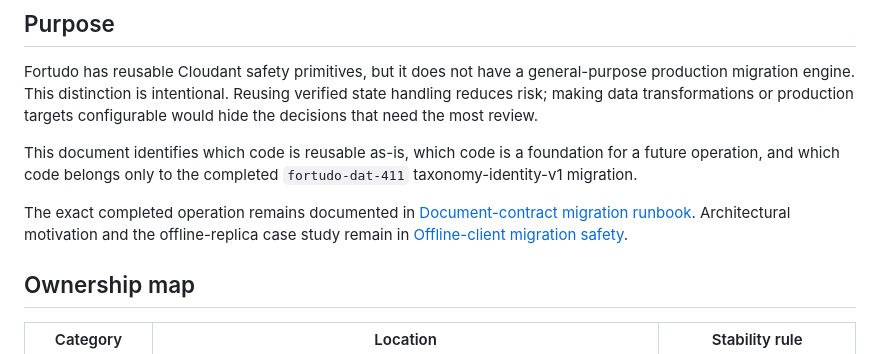
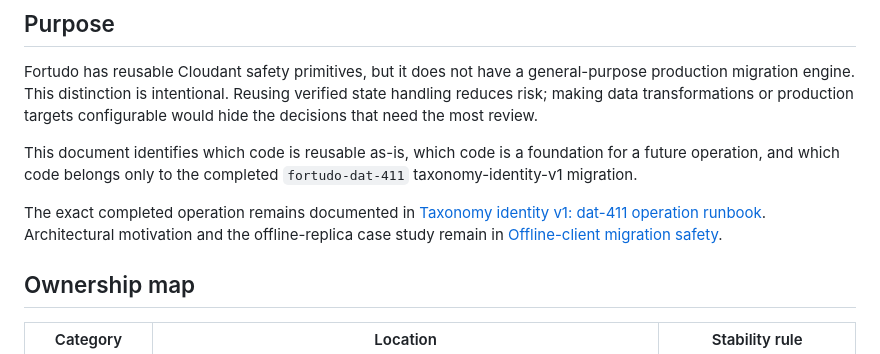
Before and after one commit to iconix/fortudo, a Markdown page: docs/CLOUDANT-MIGRATION-TOOLKIT.md, the part around the change. Drawn GitHub-style.

Commit message:
docs: scope dat-411 migration runbook

```diff
--- a/docs/CLOUDANT-MIGRATION-TOOLKIT.md
+++ b/docs/CLOUDANT-MIGRATION-TOOLKIT.md
@@ -12,8 +12,8 @@ operation, and which code belongs only to the completed `fortudo-dat-411` taxono
 migration.
 
 The exact completed operation remains documented in
-[Document-contract migration runbook](DOCUMENT-CONTRACT-MIGRATION-RUNBOOK.md). Architectural
-motivation and the offline-replica case study remain in
+[Taxonomy identity v1: dat-411 operation runbook](migrations/taxonomy_identity_v1/dat-411-operation-runbook.md).
+Architectural motivation and the offline-replica case study remain in
 [Offline-client migration safety](OFFLINE-CLIENT-MIGRATION-SAFETY.md).
 
 ## Ownership map
```
Also changed, not shown: 2 other files.
